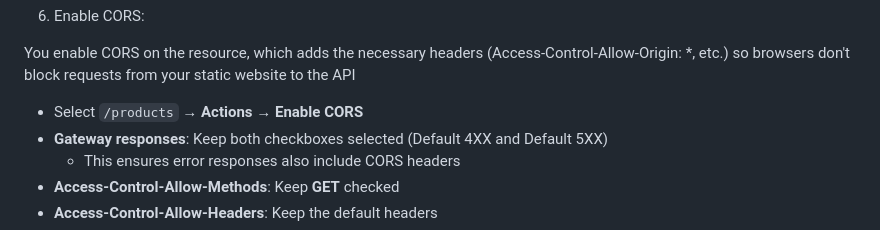
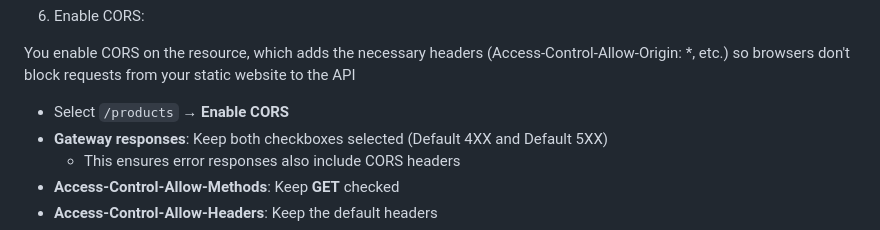
Before and after one commit to irearroyo/ccc-lab2, a Markdown page: README.md, the part around the change. Rendered like a GitHub page.

Commit message:
Simplify CORS enablement instructions in README

```diff
--- a/README.md
+++ b/README.md
@@ -270,7 +270,7 @@ You add a GET method to the /products resource and configure it to use Lambda Pr
 
 You enable CORS on the resource, which adds the necessary headers (Access-Control-Allow-Origin: *, etc.) so browsers don't block requests from your static website to the API
 
-  - Select `/products` → **Actions** → **Enable CORS**
+  - Select `/products` → **Enable CORS**
   - **Gateway responses**: Keep both checkboxes selected (Default 4XX and Default 5XX)
     - This ensures error responses also include CORS headers
   - **Access-Control-Allow-Methods**: Keep **GET** checked
```
